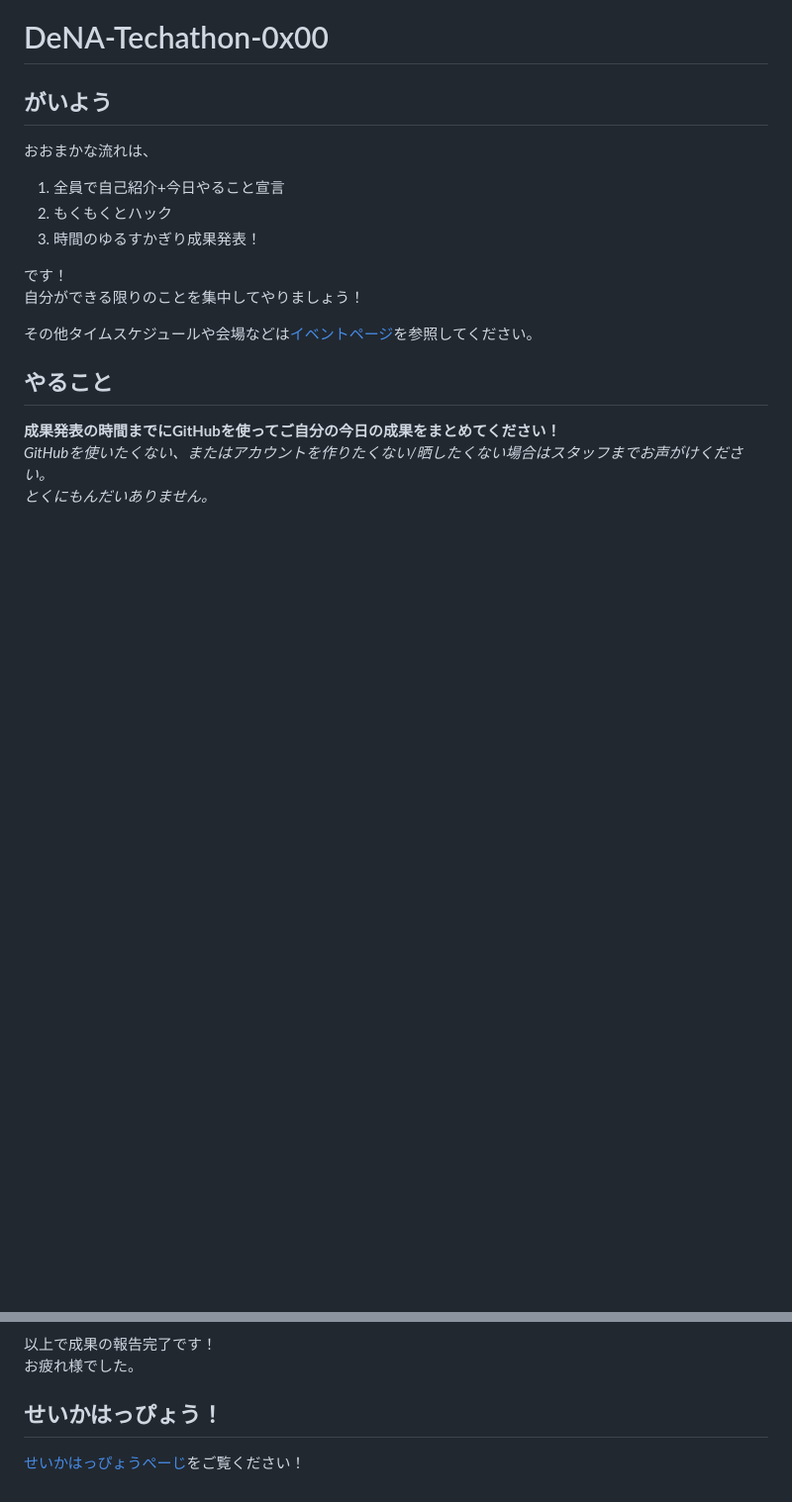
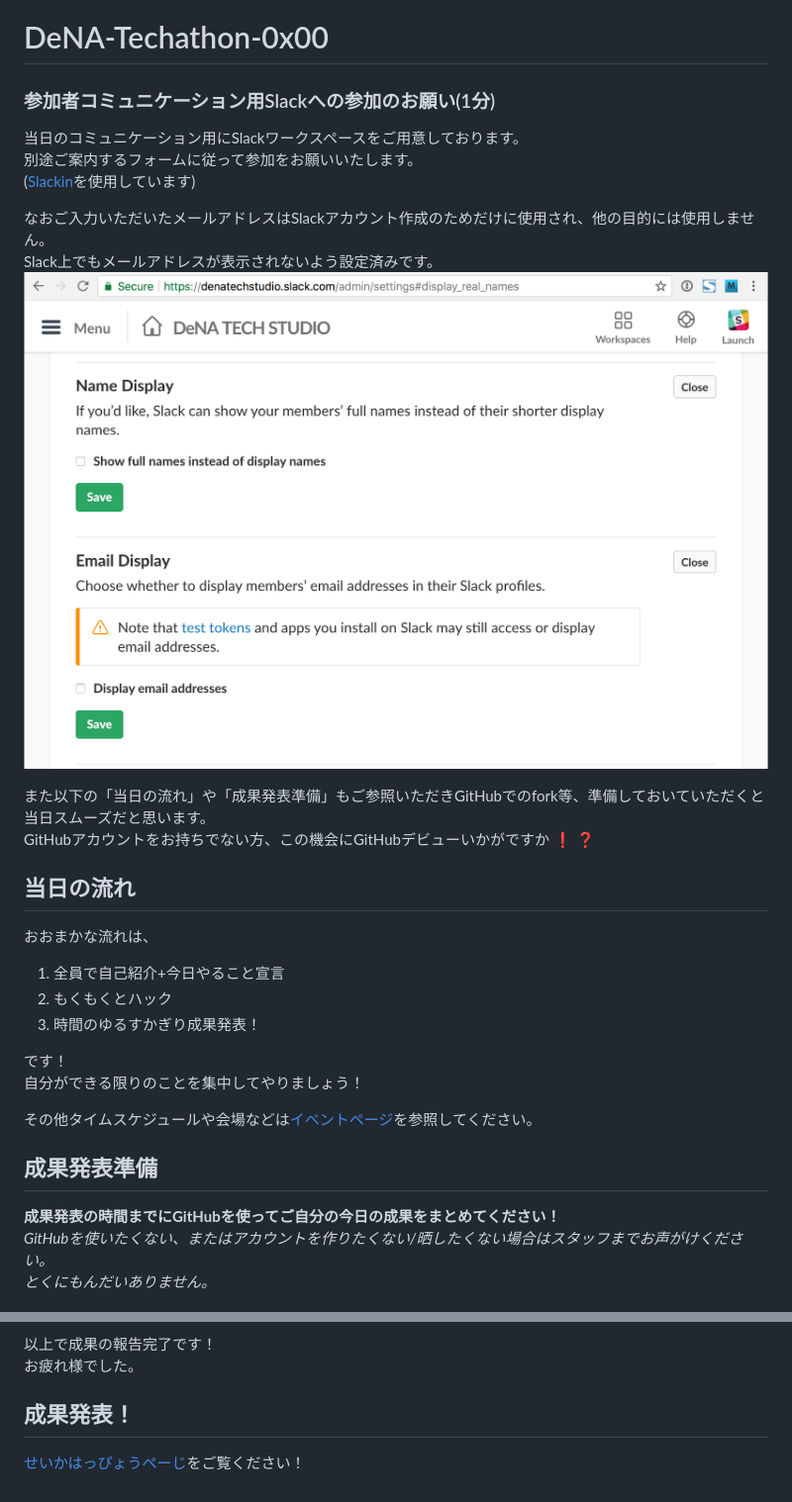
Before and after one commit to hiyokotaisa/DeNA-Techathon-0x00, a Markdown page: README.md, 2 parts joined by grey strips. Shown at 99% size. GitHub-like rendering; pictures changed too: images/image_0101.png (added); blank space fills up the shorter version.

Commit message:
Update README for Slack invitation.

```diff
--- a/README.md
+++ b/README.md
@@ -1,6 +1,19 @@
 # DeNA-Techathon-0x00
 
-## がいよう
+### 参加者コミュニケーション用Slackへの参加のお願い(1分)
+
+当日のコミュニケーション用にSlackワークスペースをご用意しております。
+別途ご案内するフォームに従って参加をお願いいたします。
+([Slackin](https://github.com/rauchg/slackin)を使用しています)
+
+なおご入力いただいたメールアドレスはSlackアカウント作成のためだけに使用され、他の目的には使用しません。
+Slack上でもメールアドレスが表示されないよう設定済みです。
+![](images/image_0101.png)
+
+また以下の「当日の流れ」や「成果発表準備」もご参照いただきGitHubでのfork等、準備しておいていただくと当日スムーズだと思います。
+GitHubアカウントをお持ちでない方、この機会にGitHubデビューいかがですか :exclamation: :question:
+
+## 当日の流れ
 
 おおまかな流れは、
 
@@ -13,7 +26,7 @@
 
 その他タイムスケジュールや会場などは[イベントページ](https://denatechstudio.connpass.com/event/72710/)を参照してください。
 
-## やること
+## 成果発表準備
 
 **成果発表の時間までにGitHubを使ってご自分の今日の成果をまとめてください！**
 *GitHubを使いたくない、またはアカウントを作りたくない/晒したくない場合はスタッフまでお声がけください。*
@@ -79,6 +92,6 @@ Chromeなどのブラウザ上で編集できるようになります。
 以上で成果の報告完了です！
 お疲れ様でした。
 
-## せいかはっぴょう！
+## 成果発表！
 
 [せいかはっぴょうぺーじ](achievement/README.md)をご覧ください！
```
